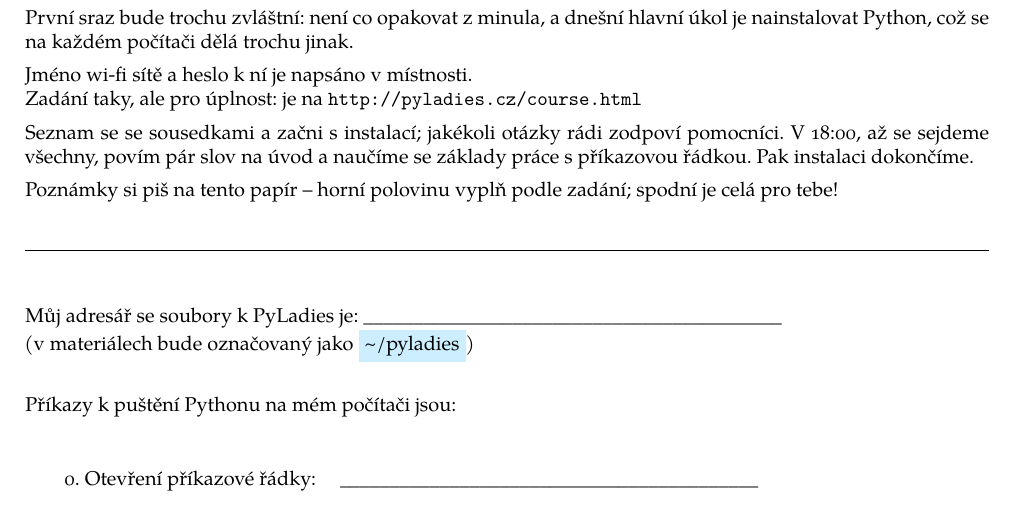
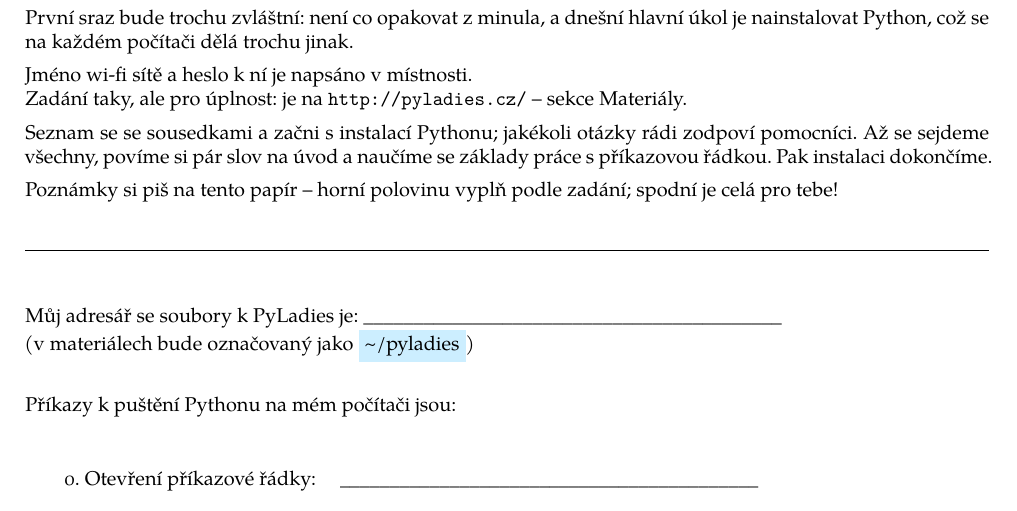
Before and after one commit to PyLadiesCZ/pyladies.cz, a LaTeX document (original/v1/s001-install/handout/handout.tex): part of page 1 of 2, cut so that both start at the same text. Compiled offline with XeLaTeX; a LaTeX package or settings file that is missing is left out.

Commit message:
First handout - fix URL, time, content

```diff
--- a/original/v1/s001-install/handout/handout.tex
+++ b/original/v1/s001-install/handout/handout.tex
@@ -56,11 +56,12 @@ První sraz bude trochu zvláštní: není co opakovat z minula,
 a dnešní hlavní úkol je nainstalovat Python, což se na každém počítači dělá trochu jinak.
 
 Jméno wi-fi sítě a heslo k ní je napsáno v místnosti.
-\\Zadání taky, ale pro úplnost: je na \url{http://pyladies.cz/course.html}
+\\Zadání taky, ale pro úplnost: je na \url{http://pyladies.cz/} – sekce Materiály.
 
-Seznam se se sousedkami a začni s instalací; jakékoli otázky rádi zodpoví pomocníci.
-V 18:00, až se sejdeme všechny, povím pár slov na úvod a naučíme se základy práce
-s příkazovou řádkou. Pak instalaci dokončíme.
+Seznam se se sousedkami a začni s instalací Pythonu; jakékoli otázky rádi
+zodpoví pomocníci.
+Až se sejdeme všechny, povíme si pár slov na úvod a naučíme se
+základy práce s příkazovou řádkou. Pak instalaci dokončíme.
 
 Poznámky si piš na tento papír – horní polovinu vyplň podle zadání; spodní je celá pro tebe!
 
```
Also changed, not shown: original/v1/s001-install/handout/handout.pdf.
